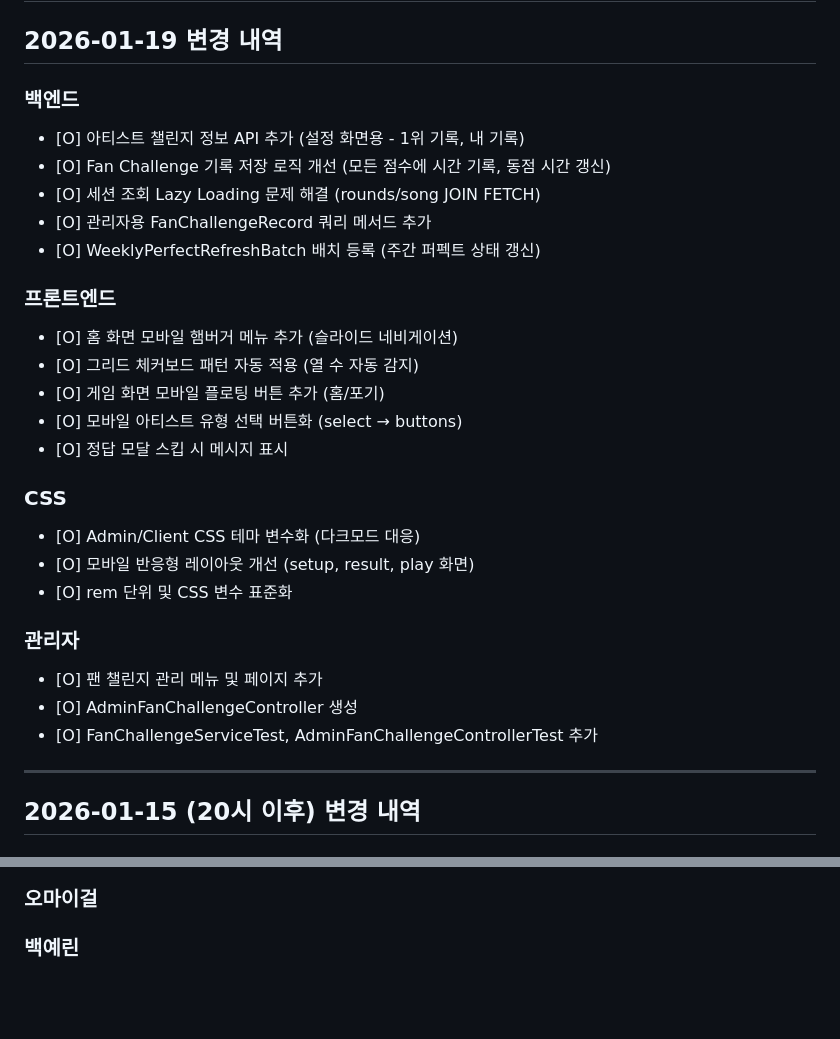
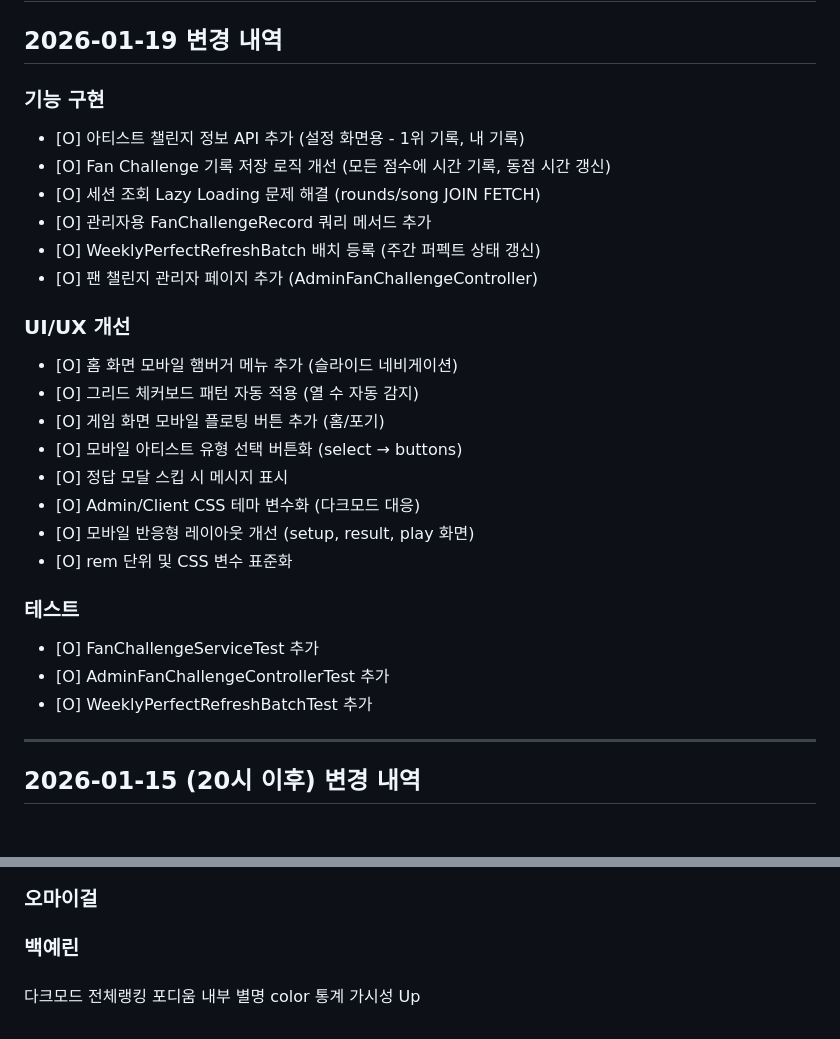
Before and after one commit to LeeKyuHyeong/game, a Markdown page: TODO.md, 2 parts joined by grey strips. Drawn GitHub-style; blank space fills up the shorter version.

Commit message:
Reformat TODO.md to match existing template structure
Co-Authored-By: Claude Opus 4.5 <noreply@anthropic.com>

```diff
--- a/TODO.md
+++ b/TODO.md
@@ -2,29 +2,28 @@
 
 ## 2026-01-19 변경 내역
 
-### 백엔드
+### 기능 구현
 - [O] 아티스트 챌린지 정보 API 추가 (설정 화면용 - 1위 기록, 내 기록)
 - [O] Fan Challenge 기록 저장 로직 개선 (모든 점수에 시간 기록, 동점 시간 갱신)
 - [O] 세션 조회 Lazy Loading 문제 해결 (rounds/song JOIN FETCH)
 - [O] 관리자용 FanChallengeRecord 쿼리 메서드 추가
 - [O] WeeklyPerfectRefreshBatch 배치 등록 (주간 퍼펙트 상태 갱신)
+- [O] 팬 챌린지 관리자 페이지 추가 (AdminFanChallengeController)
 
-### 프론트엔드
+### UI/UX 개선
 - [O] 홈 화면 모바일 햄버거 메뉴 추가 (슬라이드 네비게이션)
 - [O] 그리드 체커보드 패턴 자동 적용 (열 수 자동 감지)
 - [O] 게임 화면 모바일 플로팅 버튼 추가 (홈/포기)
 - [O] 모바일 아티스트 유형 선택 버튼화 (select → buttons)
 - [O] 정답 모달 스킵 시 메시지 표시
-
-### CSS
 - [O] Admin/Client CSS 테마 변수화 (다크모드 대응)
 - [O] 모바일 반응형 레이아웃 개선 (setup, result, play 화면)
 - [O] rem 단위 및 CSS 변수 표준화
 
-### 관리자
-- [O] 팬 챌린지 관리 메뉴 및 페이지 추가
-- [O] AdminFanChallengeController 생성
-- [O] FanChallengeServiceTest, AdminFanChallengeControllerTest 추가
+### 테스트
+- [O] FanChallengeServiceTest 추가
+- [O] AdminFanChallengeControllerTest 추가
+- [O] WeeklyPerfectRefreshBatchTest 추가
 
 ---
 
@@ -96,3 +95,6 @@
 ### 오마이걸
 ### 백예린
 ###
+
+다크모드 전체랭킹 포디움 내부 별명 color
+통계 가시성 Up
```
